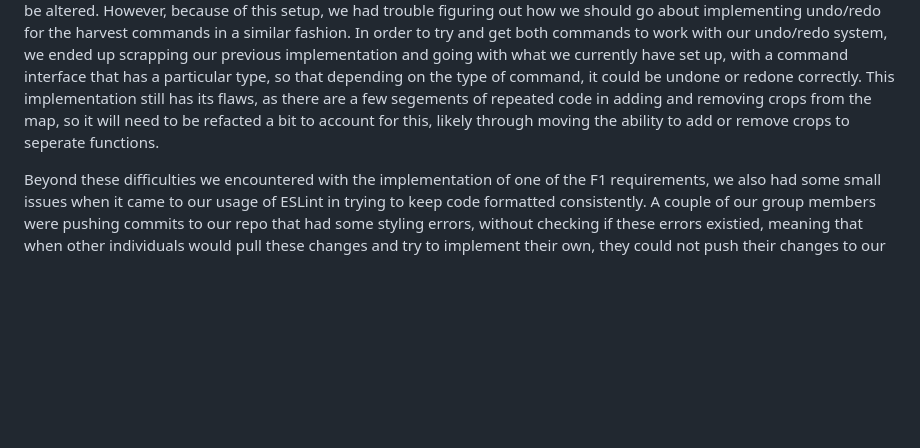
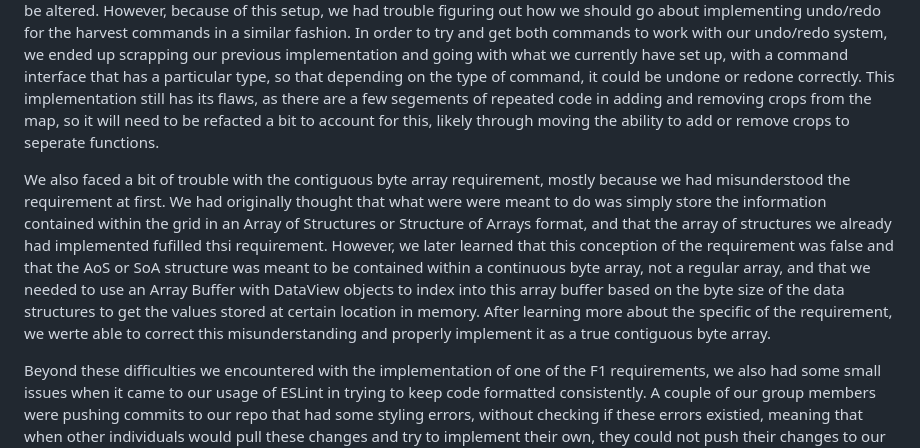
Before and after one commit to aplaxco1/CMPM121-FinalProject-Group5, a Markdown page: README.md, the part around the change. Drawn GitHub-style; blank space fills up the shorter version.

Commit message:
small f1 devlog update

```diff
--- a/README.md
+++ b/README.md
@@ -285,6 +285,12 @@ with what we currently have set up, with a command interface that has a particul
 as there are a few segements of repeated code in adding and removing crops from the map, so it will need to be refacted a bit to account for this, likely through moving the ability to add or remove crops to
 seperate functions.
 
+We also faced a bit of trouble with the contiguous byte array requirement, mostly because we had misunderstood the requirement at first. We had originally thought that what were were meant to do was simply
+store the information contained within the grid in an Array of Structures or Structure of Arrays format, and that the array of structures we already had implemented fufilled thsi requirement. However, we later
+learned that this conception of the requirement was false and that the AoS or SoA structure was meant to be contained within a continuous byte array, not a regular array, and that we needed to use an Array
+Buffer with DataView objects to index into this array buffer based on the byte size of the data structures to get the values stored at certain location in memory. After learning more about the specific of
+the requirement, we werte able to correct this misunderstanding and properly implement it as a true contiguous byte array.
+
 Beyond these difficulties we encountered with the implementation of one of the F1 requirements, we also had some small issues when it came to our usage of ESLint in trying to keep code formatted consistently.
 A couple of our group members were pushing commits to our repo that had some styling errors, without checking if these errors existied, meaning that when other individuals would pull these changes and try to
 implement their own, they could not push their changes to our repo due to styling errors that were not checked by other individuals. We are likley going to reapproach how we are using ESLint, possibly either be removing some of these checks, as not every individual is checking their code before they push it while some others, or trying to better enforce checking code before it is pushed, so that other individuals do
```
